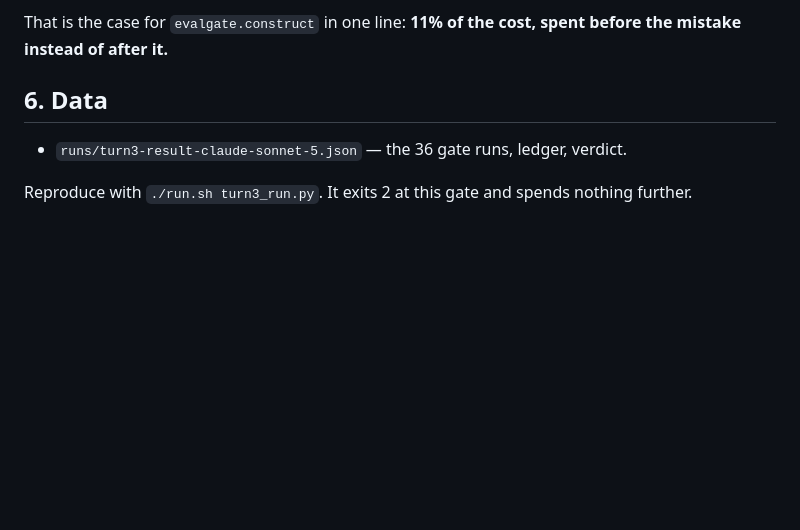
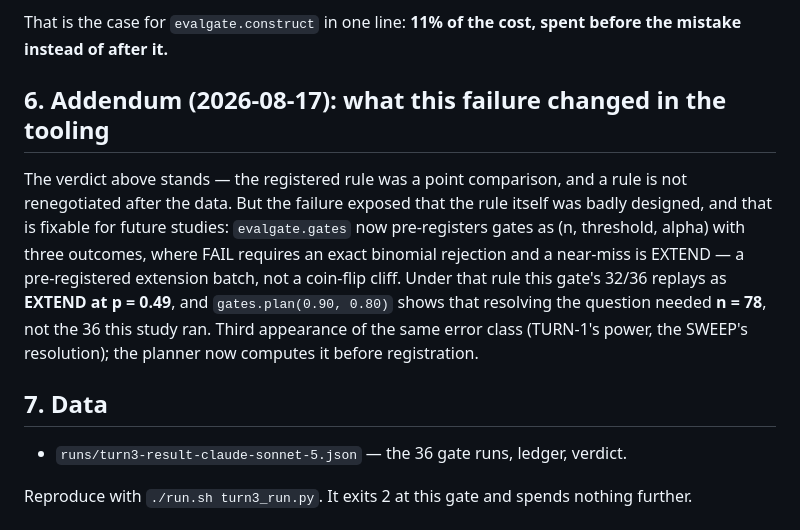
Before and after one commit to craigm26/foil, a Markdown page: RESULTS-TURN3.md, the part around the change. Rendered like a GitHub page; blank space fills up the shorter version.

Commit message:
TURN-3 addendum: the verdict stands, the rule that produced it is retired
Point-threshold gates at small n are a coin flip wearing a rule's clothes.
Under evalgate.gates the 32/36 replays as EXTEND at p=0.49, and plan() shows
n=78 was needed to resolve the question. The registered verdict is not
renegotiated; the next study registers a better rule.

Co-Authored-By: Claude Opus 5 <noreply@anthropic.com>
Claude-Session: https://claude.ai/code/session_01TK2zwaaGn3fH5UnRhrsKpJ

```diff
--- a/RESULTS-TURN3.md
+++ b/RESULTS-TURN3.md
@@ -79,7 +79,20 @@ worthless after full payment.
 That is the case for `evalgate.construct` in one line: **11% of the cost, spent
 before the mistake instead of after it.**
 
-## 6. Data
+## 6. Addendum (2026-08-17): what this failure changed in the tooling
+
+The verdict above stands — the registered rule was a point comparison, and a
+rule is not renegotiated after the data. But the failure exposed that the rule
+itself was badly designed, and that is fixable for future studies:
+`evalgate.gates` now pre-registers gates as (n, threshold, alpha) with three
+outcomes, where FAIL requires an exact binomial rejection and a near-miss is
+EXTEND — a pre-registered extension batch, not a coin-flip cliff. Under that
+rule this gate's 32/36 replays as **EXTEND at p = 0.49**, and `gates.plan(0.90,
+0.80)` shows that resolving the question needed **n = 78**, not the 36 this
+study ran. Third appearance of the same error class (TURN-1's power,
+the SWEEP's resolution); the planner now computes it before registration.
+
+## 7. Data
 
 - `runs/turn3-result-claude-sonnet-5.json` — the 36 gate runs, ledger, verdict.
 
```
